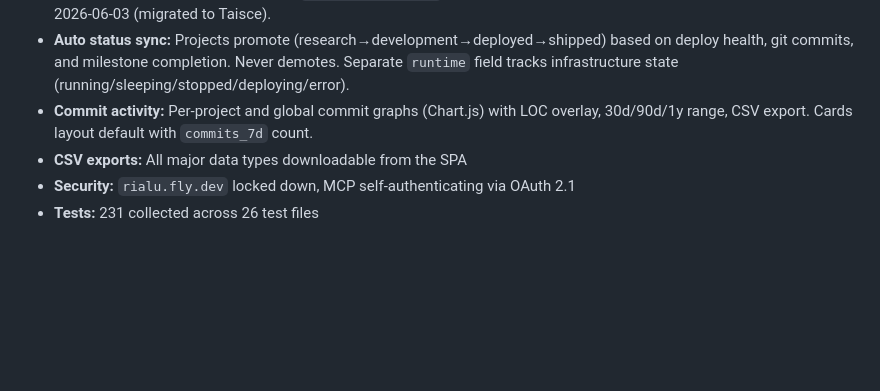
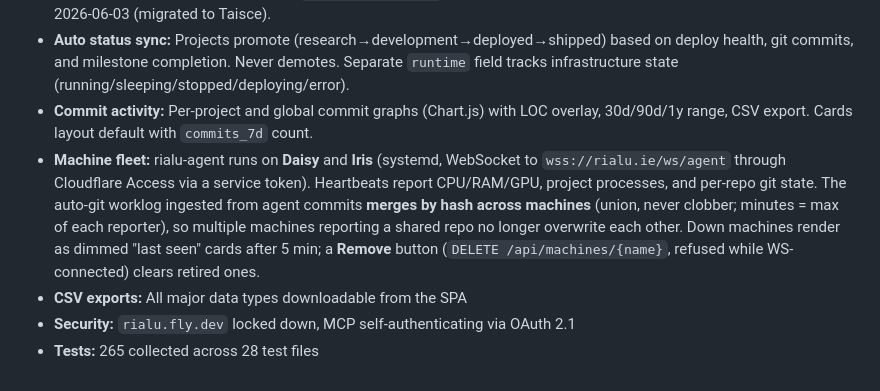
Before and after one commit to todd427/rialu, a Markdown page: CLAUDE.md, the part around one of its changes. Drawn GitHub-style; blank space fills up the shorter version.

Commit message:
docs: note Iris fleet member + multi-machine worklog merge in current state

```diff
--- a/CLAUDE.md
+++ b/CLAUDE.md
@@ -99,6 +99,7 @@ python seed_config.py
 - **MCP connector:** Live on Claude.ai at `rialu.fly.dev/mcp` — project tools (list/get/create/update). Vault tools removed 2026-06-03 (migrated to Taisce).
 - **Auto status sync:** Projects promote (research→development→deployed→shipped) based on deploy health, git commits, and milestone completion. Never demotes. Separate `runtime` field tracks infrastructure state (running/sleeping/stopped/deploying/error).
 - **Commit activity:** Per-project and global commit graphs (Chart.js) with LOC overlay, 30d/90d/1y range, CSV export. Cards layout default with `commits_7d` count.
+- **Machine fleet:** rialu-agent runs on **Daisy** and **Iris** (systemd, WebSocket to `wss://rialu.ie/ws/agent` through Cloudflare Access via a service token). Heartbeats report CPU/RAM/GPU, project processes, and per-repo git state. The auto-git worklog ingested from agent commits **merges by hash across machines** (union, never clobber; minutes = max of each reporter), so multiple machines reporting a shared repo no longer overwrite each other. Down machines render as dimmed "last seen" cards after 5 min; a **Remove** button (`DELETE /api/machines/{name}`, refused while WS-connected) clears retired ones.
 - **CSV exports:** All major data types downloadable from the SPA
 - **Security:** `rialu.fly.dev` locked down, MCP self-authenticating via OAuth 2.1
-- **Tests:** 231 collected across 26 test files
+- **Tests:** 265 collected across 28 test files
```
Also changed, not shown: other parts of CLAUDE.md (+1 -1 lines).
